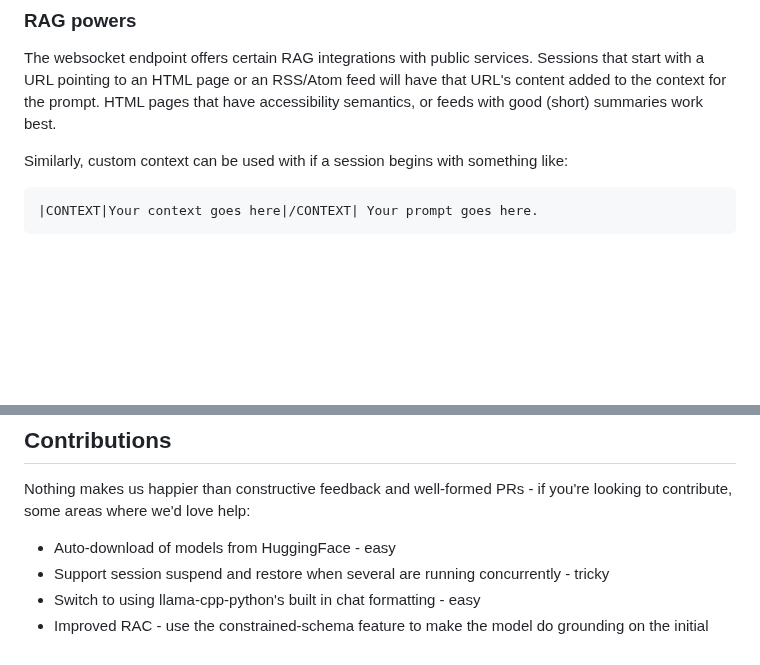
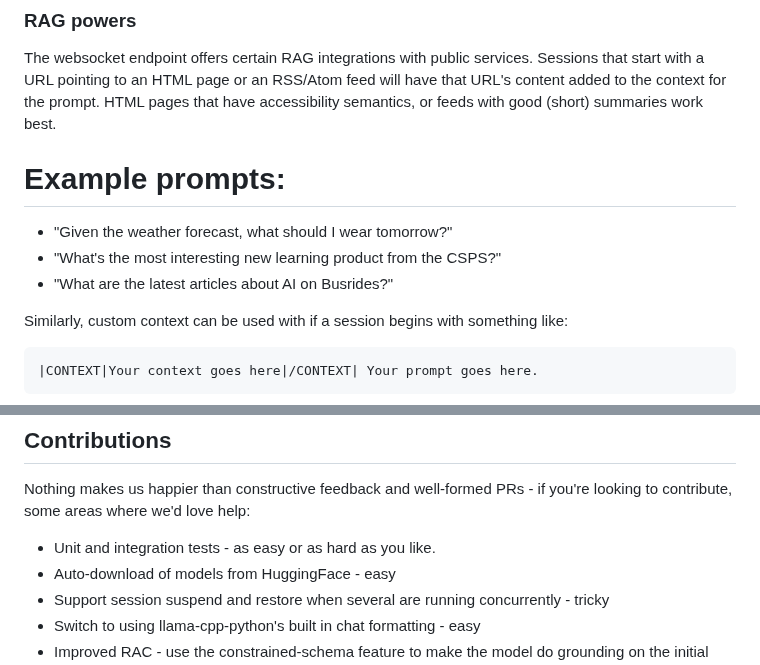
Before and after one commit to csps-efpc/csps-llm, a Markdown page: README.md, 2 parts joined by grey strips. GitHub-like rendering; blank space fills up the shorter version.

Commit message:
COntinue filling out details.

````diff
--- a/README.md
+++ b/README.md
@@ -43,6 +43,11 @@ The service supports the creation of an arbitrary number of "personalities" with
 
 The websocket endpoint offers certain RAG integrations with public services. Sessions that start with a URL pointing to an HTML page or an RSS/Atom feed will have that URL's content added to the context for the prompt. HTML pages that have accessibility semantics, or feeds with good (short) summaries work best.
 
+# Example prompts:
+* "Given the weather forecast, what should I wear tomorrow?"
+* "What's the most interesting new learning product from the CSPS?"
+* "What are the latest articles about AI on Busrides?"
+
 Similarly, custom context can be used with if a session begins with something like:
 ```
 |CONTEXT|Your context goes here|/CONTEXT| Your prompt goes here.
@@ -73,6 +78,7 @@ The service will return a well-formed JSON object in every case, and will comply
 
 ## Contributions
 Nothing makes us happier than constructive feedback and well-formed PRs - if you're looking to contribute, some areas where we'd love help:
+* Unit and integration tests - as easy or as hard as you like.
 * Auto-download of models from HuggingFace - easy
 * Support session suspend and restore when several are running concurrently - tricky
 * Switch to using llama-cpp-python's built in chat formatting - easy
````
